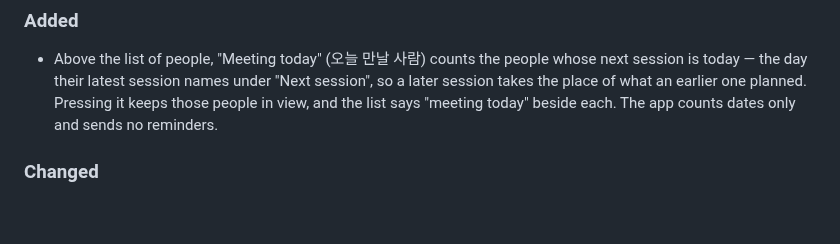
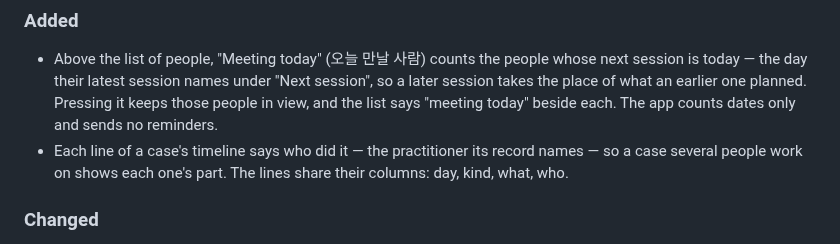
Before and after one commit to iyulab/openquote-care, a Markdown page: CHANGELOG.md, the part around the change. GitHub-like rendering; blank space fills up the shorter version.

Commit message:
docs: the changelog names who each line of a case's timeline was by

```diff
--- a/CHANGELOG.md
+++ b/CHANGELOG.md
@@ -8,6 +8,7 @@ Versions before 0.11.1 are described in their [release notes](https://github.com
 
 ### Added
 - Above the list of people, "Meeting today" (오늘 만날 사람) counts the people whose next session is today — the day their latest session names under "Next session", so a later session takes the place of what an earlier one planned. Pressing it keeps those people in view, and the list says "meeting today" beside each. The app counts dates only and sends no reminders.
+- Each line of a case's timeline says who did it — the practitioner its record names — so a case several people work on shows each one's part. The lines share their columns: day, kind, what, who.
 
 ### Changed
 - "Apply a classification revision…" is in the records folder's menu, beside "Reload", in place of a button over the lists of statistics and record list forms. Wherever it is chosen, the app shows the statistics screen, where it says what the revision brought and picks the form it updates.
```
